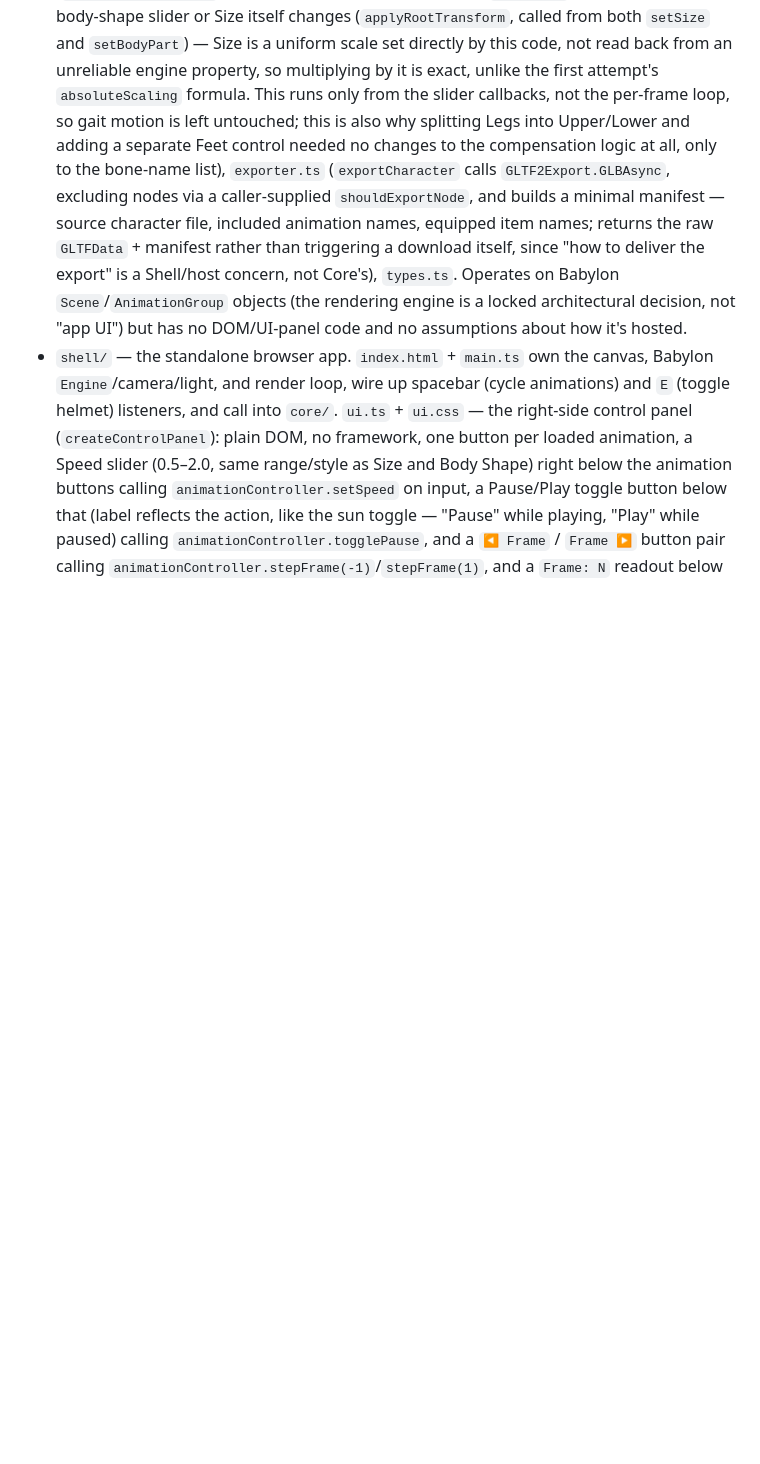
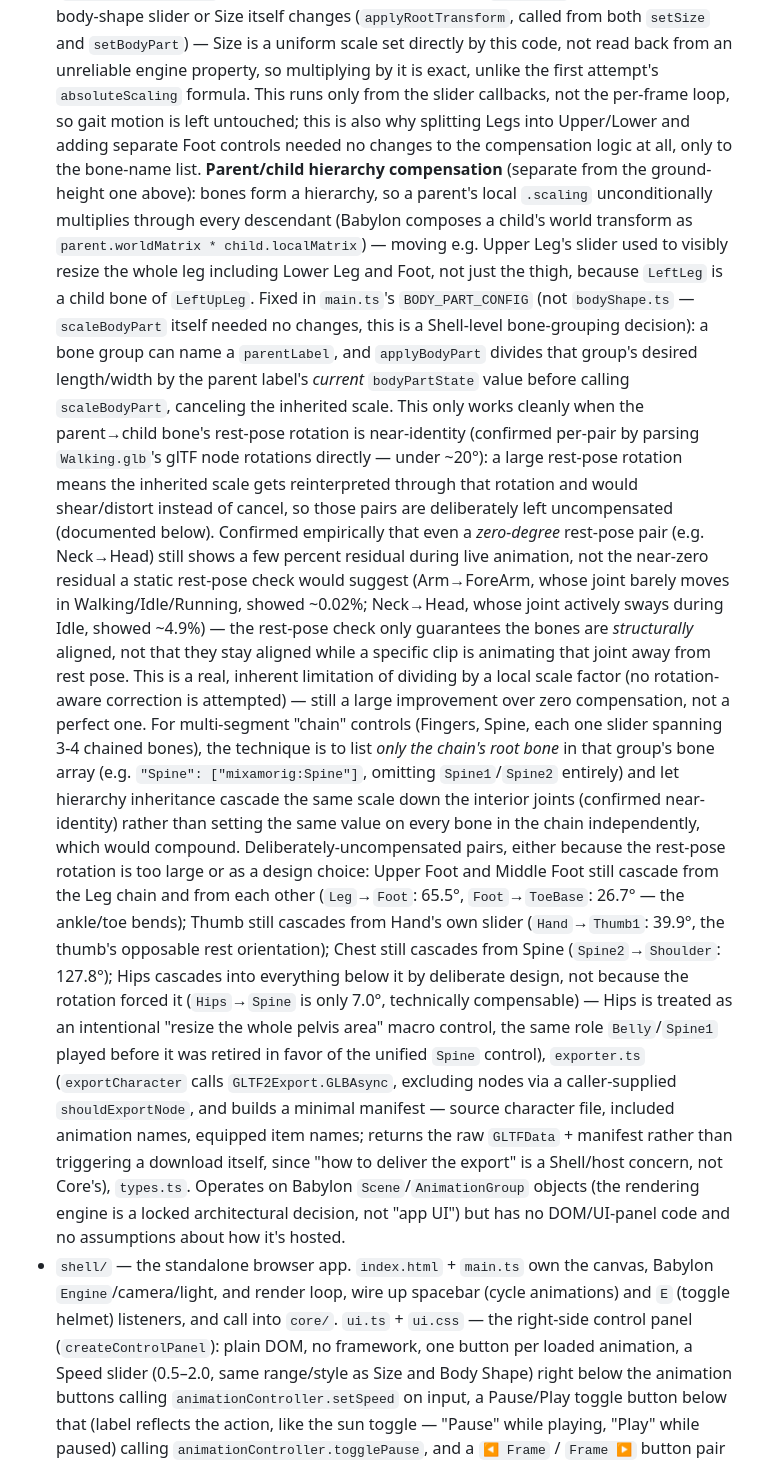
Before and after one commit to s195640/CharacterEditor, a Markdown page: CLAUDE.md, the part around one of its changes. Drawn GitHub-style; blank space fills up the shorter version.

Commit message:
Document hierarchy compensation and tabbed Body Shape panel (0.6.16)
Records the compensation mechanism, the rest-pose-rotation data behind
which pairs got compensated vs. left as accepted cascades, the
live-animation residual caveat, and the new tabbed UI structure, so a
future session doesn't mistake a documented limitation for a bug.

```diff
--- a/CLAUDE.md
+++ b/CLAUDE.md
@@ -265,8 +265,53 @@ second consumer exists yet to justify one):
   exact, unlike the first attempt's `absoluteScaling` formula. This runs
   only from the slider callbacks, not the per-frame loop, so gait motion is
   left untouched; this is also why splitting Legs into Upper/Lower and
-  adding a separate Feet control needed no changes to the compensation logic
-  at all, only to the bone-name list),
+  adding separate Foot controls needed no changes to the compensation logic
+  at all, only to the bone-name list.
+  **Parent/child hierarchy compensation** (separate from the ground-height
+  one above): bones form a hierarchy, so a parent's local `.scaling`
+  unconditionally multiplies through every descendant (Babylon composes a
+  child's world transform as `parent.worldMatrix * child.localMatrix`) —
+  moving e.g. Upper Leg's slider used to visibly resize the whole leg
+  including Lower Leg and Foot, not just the thigh, because `LeftLeg` is a
+  child bone of `LeftUpLeg`. Fixed in `main.ts`'s `BODY_PART_CONFIG` (not
+  `bodyShape.ts` — `scaleBodyPart` itself needed no changes, this is a
+  Shell-level bone-grouping decision): a bone group can name a
+  `parentLabel`, and `applyBodyPart` divides that group's desired
+  length/width by the parent label's *current* `bodyPartState` value before
+  calling `scaleBodyPart`, canceling the inherited scale. This only works
+  cleanly when the parent→child bone's rest-pose rotation is near-identity
+  (confirmed per-pair by parsing `Walking.glb`'s glTF node rotations
+  directly — under ~20°): a large rest-pose rotation means the inherited
+  scale gets reinterpreted through that rotation and would shear/distort
+  instead of cancel, so those pairs are deliberately left uncompensated
+  (documented below). Confirmed empirically that even a *zero-degree*
+  rest-pose pair (e.g. Neck→Head) still shows a few percent residual during
+  live animation, not the near-zero residual a static rest-pose check would
+  suggest (Arm→ForeArm, whose joint barely moves in Walking/Idle/Running,
+  showed ~0.02%; Neck→Head, whose joint actively sways during Idle, showed
+  ~4.9%) — the rest-pose check only guarantees the bones are *structurally*
+  aligned, not that they stay aligned while a specific clip is animating
+  that joint away from rest pose. This is a real, inherent limitation of
+  dividing by a local scale factor (no rotation-aware correction is
+  attempted) — still a large improvement over zero compensation, not a
+  perfect one. For multi-segment "chain" controls (Fingers, Spine, each one
+  slider spanning 3-4 chained bones), the technique is to list *only the
+  chain's root bone* in that group's bone array (e.g. `"Spine":
+  ["mixamorig:Spine"]`, omitting `Spine1`/`Spine2` entirely) and let
+  hierarchy inheritance cascade the same scale down the interior joints
+  (confirmed near-identity) rather than setting the same value on every
+  bone in the chain independently, which would compound.
+  Deliberately-uncompensated pairs, either because the rest-pose rotation
+  is too large or as a design choice: Upper Foot and Middle Foot still
+  cascade from the Leg chain and from each other (`Leg`→`Foot`: 65.5°,
+  `Foot`→`ToeBase`: 26.7° — the ankle/toe bends); Thumb still cascades from
+  Hand's own slider (`Hand`→`Thumb1`: 39.9°, the thumb's opposable rest
+  orientation); Chest still cascades from Spine (`Spine2`→`Shoulder`:
+  127.8°); Hips cascades into everything below it by deliberate design, not
+  because the rotation forced it (`Hips`→`Spine` is only 7.0°, technically
+  compensable) — Hips is treated as an intentional "resize the whole
+  pelvis area" macro control, the same role `Belly`/`Spine1` played before
+  it was retired in favor of the unified `Spine` control),
   `exporter.ts`
   (`exportCharacter` calls `GLTF2Export.GLBAsync`, excluding nodes via a
   caller-supplied `shouldExportNode`, and builds a minimal manifest — source
```
Also changed, not shown: other parts of CLAUDE.md (+22 -6 lines).
